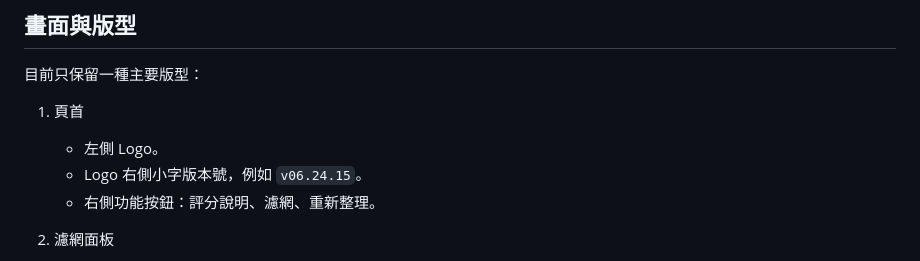
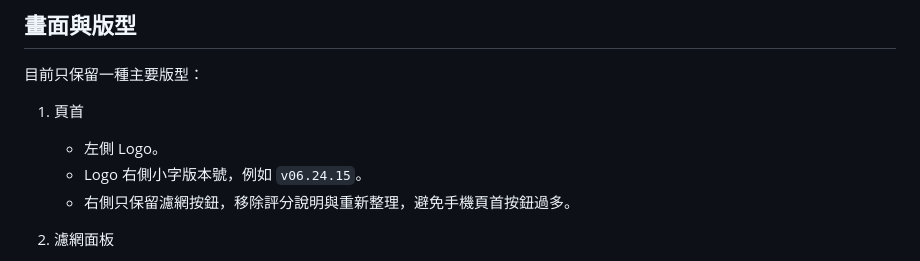
Before and after one commit to green-tea-king/nearby-good-eats, a Markdown page: design.md, the part around one of its changes. GitHub-like rendering.

```diff
--- a/design.md
+++ b/design.md
@@ -43,7 +43,7 @@
 1. 頁首
    - 左側 Logo。
    - Logo 右側小字版本號，例如 `v06.24.15`。
-   - 右側功能按鈕：評分說明、濾網、重新整理。
+   - 右側只保留濾網按鈕，移除評分說明與重新整理，避免手機頁首按鈕過多。
 
 2. 濾網面板
    - 預設收合，點漢堡按鈕展開。
```
Also changed, not shown: other parts of design.md (+1 -1 lines).
